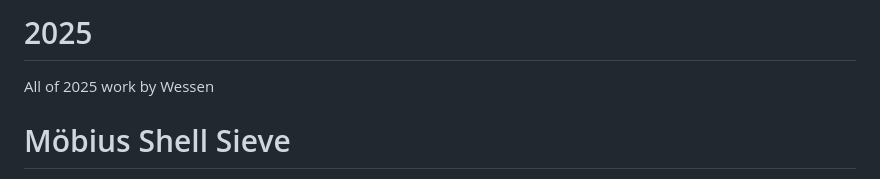
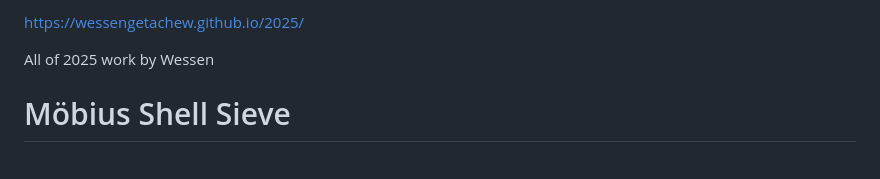
Before and after one commit to wessengetachew/2025, a Markdown page: README.md, the part around the change. GitHub-like rendering.

Commit message:
Update README with project link for 2025

```diff
--- a/README.md
+++ b/README.md
@@ -1,4 +1,5 @@
-# 2025
+https://wessengetachew.github.io/2025/
+
 All of 2025 work by Wessen
 
 # Möbius Shell Sieve
```
